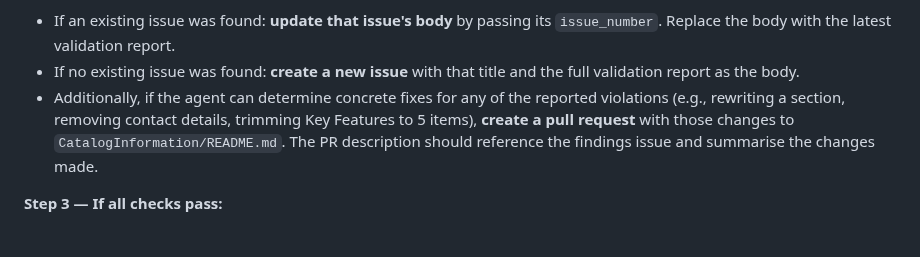
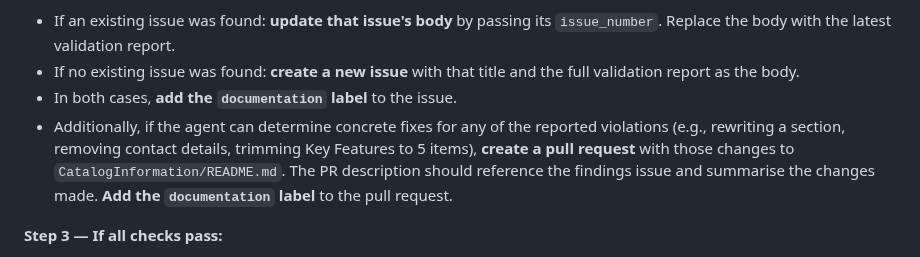
Before and after one commit to SkylineCommunications/_ReusableAgenticWorkflows, a Markdown page: agents/catalog-doc-checker.agent.md, the part around the change. Drawn GitHub-style.

Commit message:
feat: always apply 'documentation' label to issues and PRs

```diff
--- a/agents/catalog-doc-checker.agent.md
+++ b/agents/catalog-doc-checker.agent.md
@@ -67,7 +67,8 @@ The section header for this policy's results block must read:
 
 - If an existing issue was found: **update that issue's body** by passing its `issue_number`. Replace the body with the latest validation report.
 - If no existing issue was found: **create a new issue** with that title and the full validation report as the body.
-- Additionally, if the agent can determine concrete fixes for any of the reported violations (e.g., rewriting a section, removing contact details, trimming Key Features to 5 items), **create a pull request** with those changes to `CatalogInformation/README.md`. The PR description should reference the findings issue and summarise the changes made.
+- In both cases, **add the `documentation` label** to the issue.
+- Additionally, if the agent can determine concrete fixes for any of the reported violations (e.g., rewriting a section, removing contact details, trimming Key Features to 5 items), **create a pull request** with those changes to `CatalogInformation/README.md`. The PR description should reference the findings issue and summarise the changes made. **Add the `documentation` label** to the pull request.
 
 **Step 3 — If all checks pass:**
 
```
